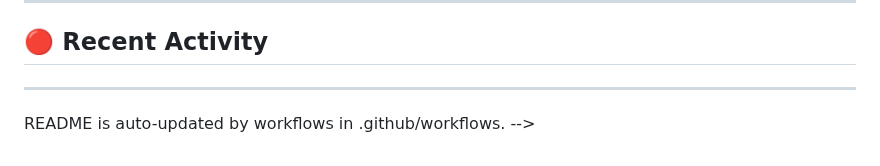
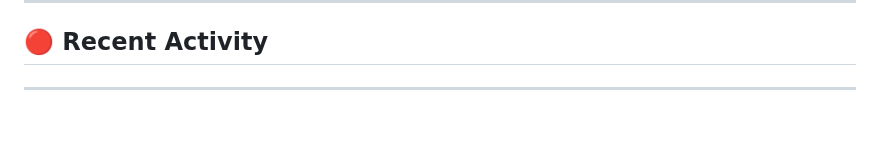
Before and after one commit to marvinmckinneyii0/marvinmckinneyii0, a Markdown page: README.md, the part around the change. GitHub-like rendering; blank space fills up the shorter version.

Commit message:
Remove auto-update note from README
Remove outdated information about README updates.

```diff
--- a/README.md
+++ b/README.md
@@ -88,7 +88,3 @@ AI Strategist | Principal Consultant at Savvy Analytics | Building SaaS & Agenti
 <!--END_SECTION:activity-->
 
 ---
-
-
-README is auto-updated by workflows in .github/workflows.
--->
```
